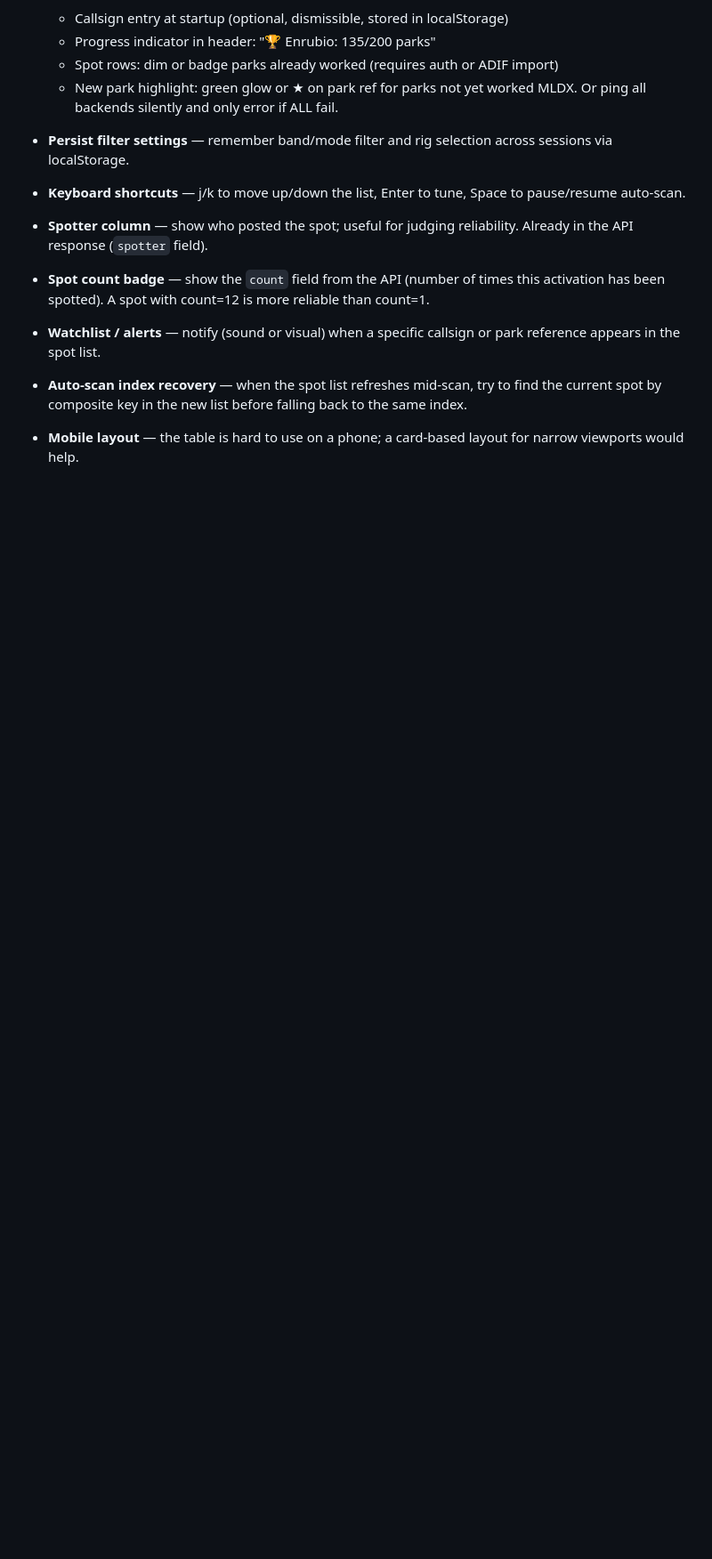
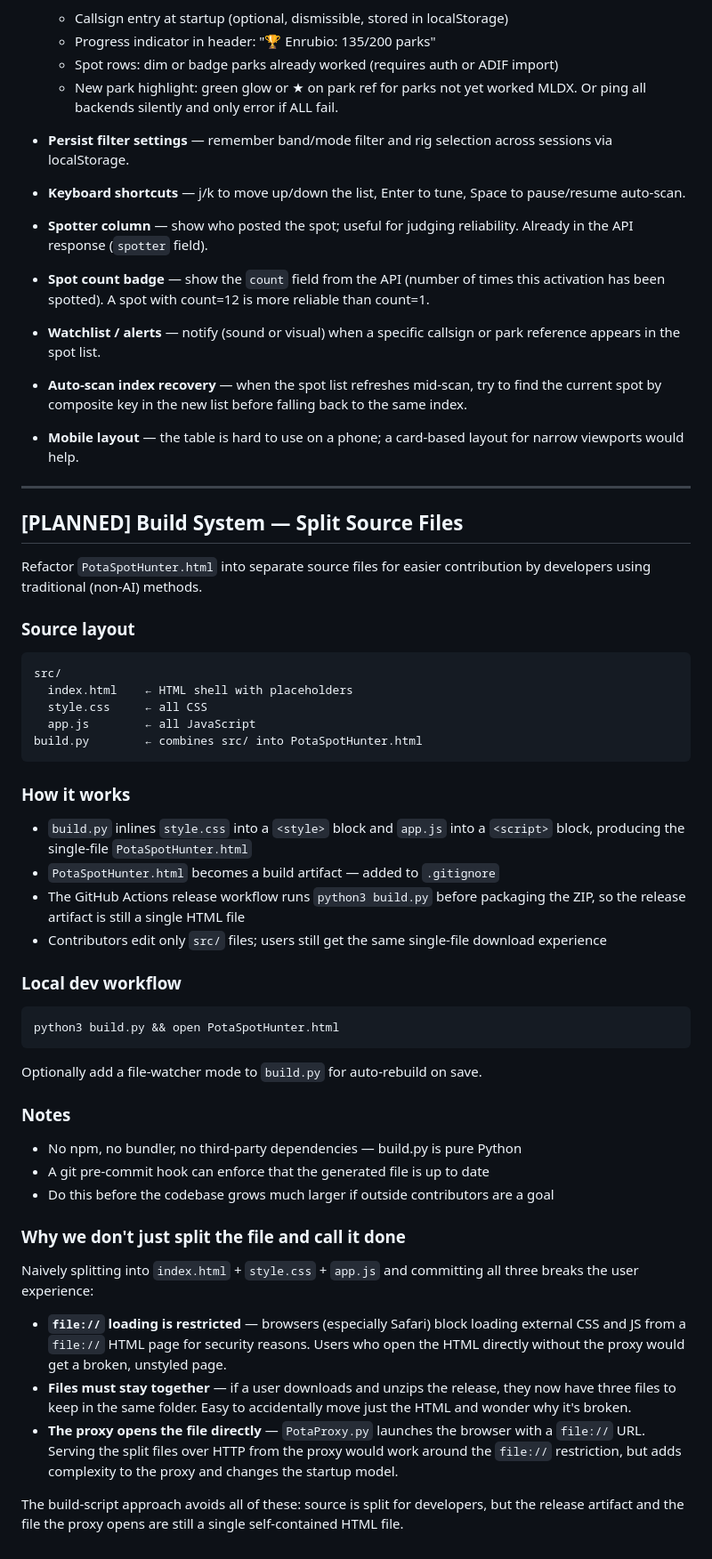
Before and after one commit to gregorywright/PotaSpotHunter, a Markdown page: TODO.md, the part around the change. Shown at 89% size. GitHub-like rendering; blank space fills up the shorter version.

Commit message:
Some ideas, and difficulties, around breaking up the HTML file.

````diff
--- a/TODO.md
+++ b/TODO.md
@@ -447,3 +447,60 @@ GET /lookup_calls?calls=W1AW,K8BSR,...
 
 - **Mobile layout** — the table is hard to use on a phone; a card-based
   layout for narrow viewports would help.
+
+---
+
+## [PLANNED] Build System — Split Source Files
+
+Refactor `PotaSpotHunter.html` into separate source files for easier
+contribution by developers using traditional (non-AI) methods.
+
+### Source layout
+```
+src/
+  index.html    ← HTML shell with placeholders
+  style.css     ← all CSS
+  app.js        ← all JavaScript
+build.py        ← combines src/ into PotaSpotHunter.html
+```
+
+### How it works
+- `build.py` inlines `style.css` into a `<style>` block and `app.js` into
+  a `<script>` block, producing the single-file `PotaSpotHunter.html`
+- `PotaSpotHunter.html` becomes a build artifact — added to `.gitignore`
+- The GitHub Actions release workflow runs `python3 build.py` before
+  packaging the ZIP, so the release artifact is still a single HTML file
+- Contributors edit only `src/` files; users still get the same
+  single-file download experience
+
+### Local dev workflow
+```bash
+python3 build.py && open PotaSpotHunter.html
+```
+Optionally add a file-watcher mode to `build.py` for auto-rebuild on save.
+
+### Notes
+- No npm, no bundler, no third-party dependencies — build.py is pure Python
+- A git pre-commit hook can enforce that the generated file is up to date
+- Do this before the codebase grows much larger if outside contributors
+  are a goal
+
+### Why we don't just split the file and call it done
+Naively splitting into `index.html` + `style.css` + `app.js` and committing
+all three breaks the user experience:
+
+- **`file://` loading is restricted** — browsers (especially Safari) block
+  loading external CSS and JS from a `file://` HTML page for security
+  reasons. Users who open the HTML directly without the proxy would get a
+  broken, unstyled page.
+- **Files must stay together** — if a user downloads and unzips the release,
+  they now have three files to keep in the same folder. Easy to accidentally
+  move just the HTML and wonder why it's broken.
+- **The proxy opens the file directly** — `PotaProxy.py` launches the browser
+  with a `file://` URL. Serving the split files over HTTP from the proxy
+  would work around the `file://` restriction, but adds complexity to the
+  proxy and changes the startup model.
+
+The build-script approach avoids all of these: source is split for
+developers, but the release artifact and the file the proxy opens are still
+a single self-contained HTML file.
````
